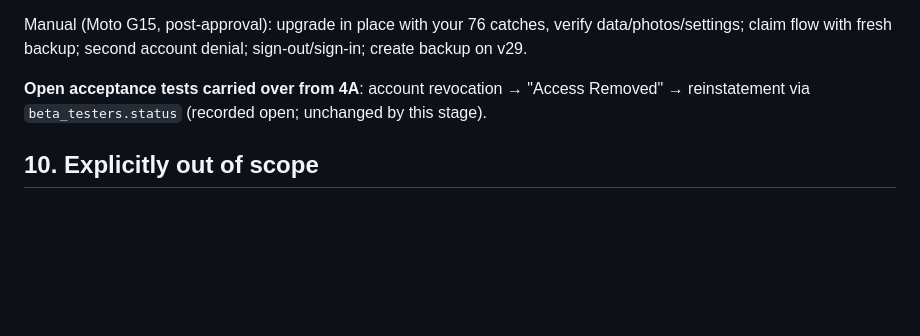
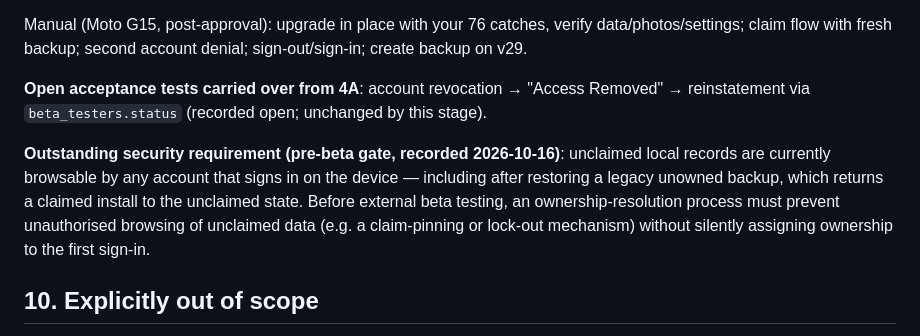
Before and after one commit to BruceDarwin/bragmat, a Markdown page: docs/stage4b-schema-v29-design.md, the part around the change. Drawn GitHub-style; blank space fills up the shorter version.

Commit message:
Record unclaimed-data browsing as outstanding pre-beta requirement
Generated with [Devin](https://devin.ai)

Co-Authored-By: Devin <158243242+devin-ai-integration[bot]@users.noreply.github.com>

```diff
--- a/docs/stage4b-schema-v29-design.md
+++ b/docs/stage4b-schema-v29-design.md
@@ -247,6 +247,14 @@ account denial; sign-out/sign-in; create backup on v29.
 "Access Removed" → reinstatement via `beta_testers.status` (recorded
 open; unchanged by this stage).
 
+**Outstanding security requirement (pre-beta gate, recorded 2026-10-16)**:
+unclaimed local records are currently browsable by any account that signs
+in on the device — including after restoring a legacy unowned backup,
+which returns a claimed install to the unclaimed state. Before external
+beta testing, an ownership-resolution process must prevent unauthorised
+browsing of unclaimed data (e.g. a claim-pinning or lock-out mechanism)
+without silently assigning ownership to the first sign-in.
+
 ## 10. Explicitly out of scope
 
 Cloud upload/sync execution, cloud media, PowerSync, schema v30+,
```
